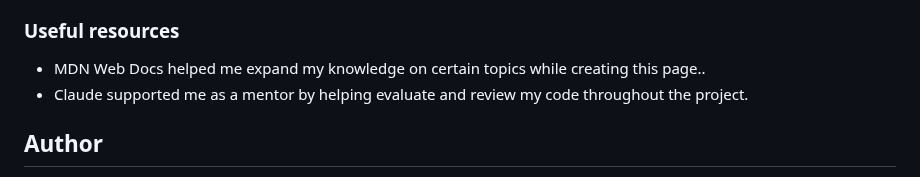
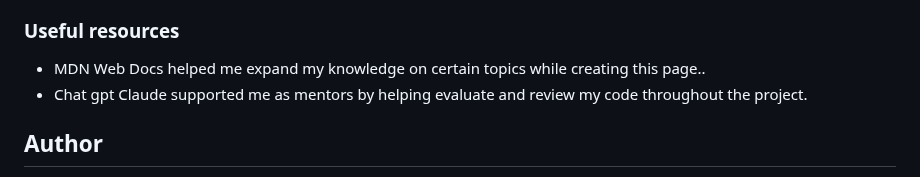
Before and after one commit to snowmar2/Recipe-page, a Markdown page: README.md, the part around the change. Drawn GitHub-style.

```diff
--- a/README.md
+++ b/README.md
@@ -113,7 +113,7 @@ Aligning and spacing list items with nth-child and margins
 ### Useful resources
 
 - MDN Web Docs helped me expand my knowledge on certain topics while creating this page..
-- Claude supported me as a mentor by helping evaluate and review my code throughout the project.
+- Chat gpt Claude supported me as  mentors by helping evaluate and review my code throughout the project.
 
 
 ## Author
```
